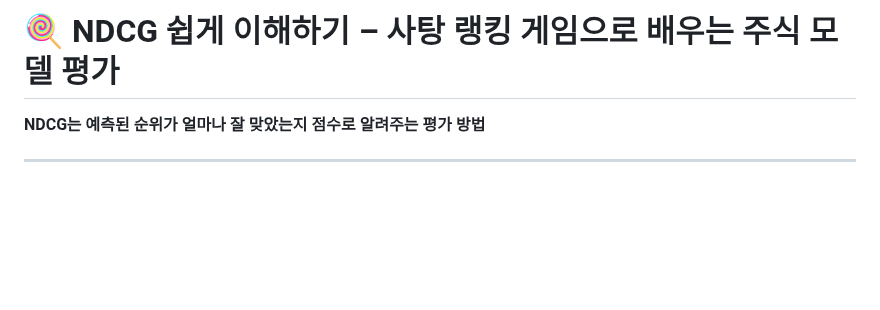
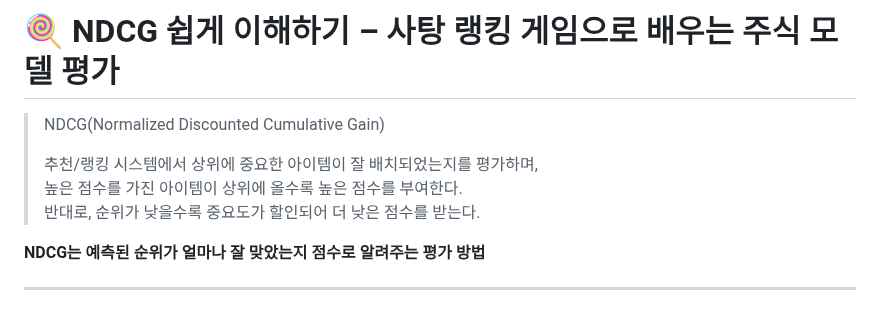
Before and after one commit to purefe11/StockPatchTST, a Markdown page: docs/NDCG.md, the part around the change. Rendered like a GitHub page; blank space fills up the shorter version.

```diff
--- a/docs/NDCG.md
+++ b/docs/NDCG.md
@@ -1,4 +1,11 @@
 # 🍭 NDCG 쉽게 이해하기 – 사탕 랭킹 게임으로 배우는 주식 모델 평가
+> NDCG(Normalized Discounted Cumulative Gain)
+>
+> 추천/랭킹 시스템에서 상위에 중요한 아이템이 잘 배치되었는지를 평가하며,
+> 높은 점수를 가진 아이템이 상위에 올수록 높은 점수를 부여한다.
+> 반대로, 순위가 낮을수록 중요도가 할인되어 더 낮은 점수를 받는다.
+
+
 **NDCG는 예측된 순위가 얼마나 잘 맞았는지 점수로 알려주는 평가 방법**
 
 ---
```
